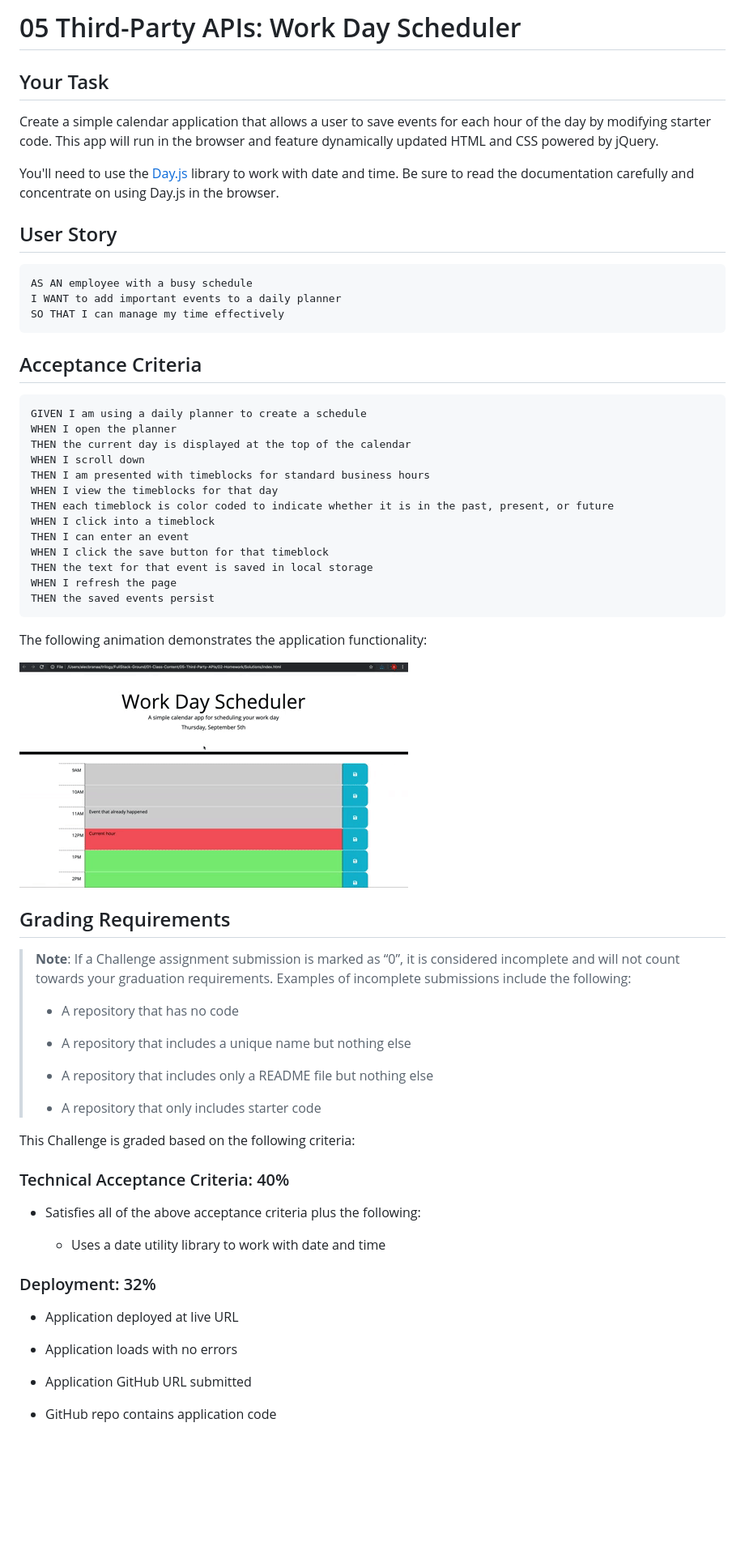
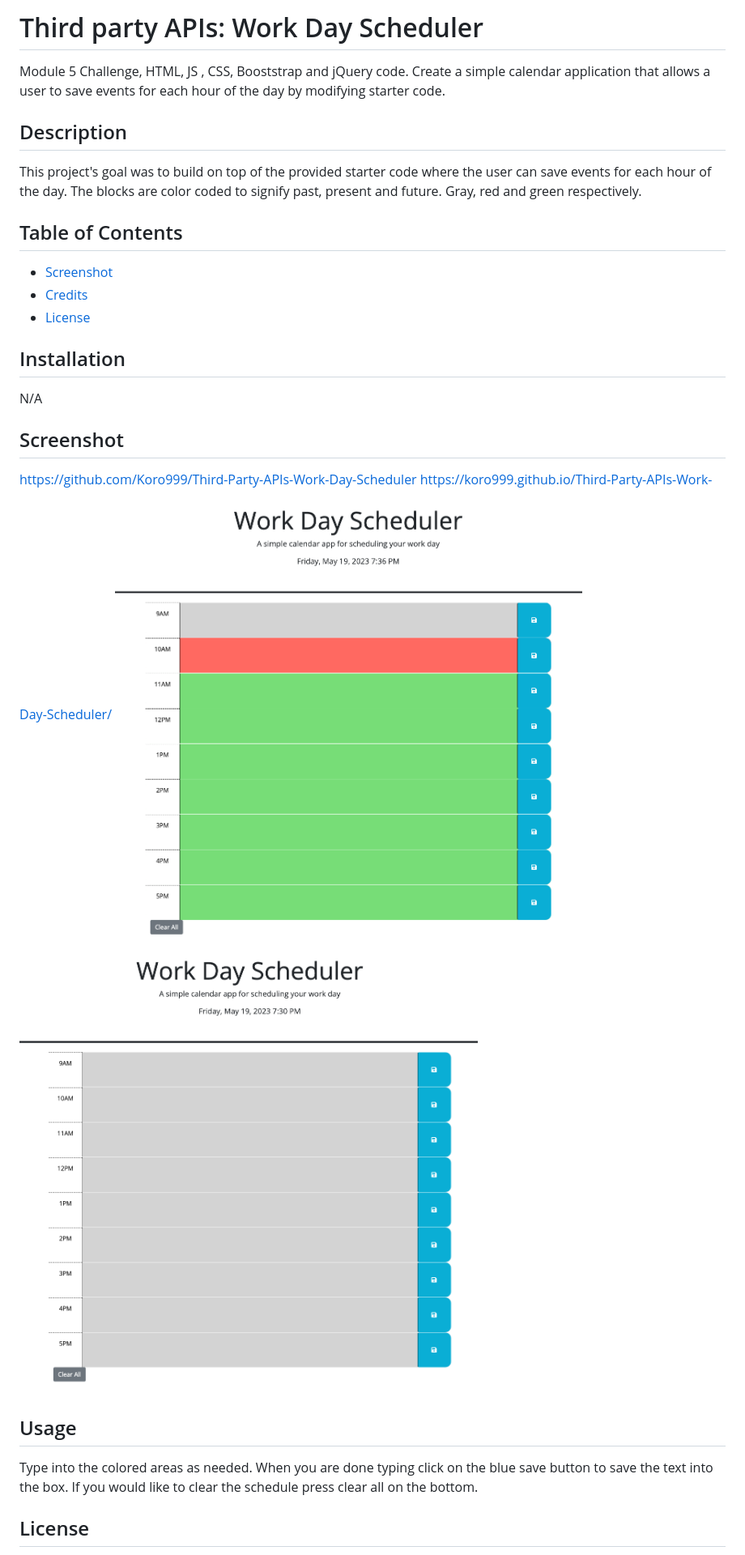
Before and after one commit to Koro999/Third-Party-APIs-Work-Day-Scheduler, a Markdown page: README.md, the part around one of its changes. Shown at 81% size. Rendered like a GitHub page; pictures changed too: Assets/screenshots/1.png (added), Assets/screenshots/2.png (added); blank space fills up the shorter version.

Commit message:
readme done

````diff
--- a/README.md
+++ b/README.md
@@ -1,69 +1,29 @@
-# 05 Third-Party APIs: Work Day Scheduler
+# Third party APIs: Work Day Scheduler
+Module 5 Challenge, HTML, JS , CSS, Booststrap and jQuery code. Create a simple calendar application that allows a user to save events for each hour of the day by modifying starter code.
 
-## Your Task
+## Description
 
-Create a simple calendar application that allows a user to save events for each hour of the day by modifying starter code. This app will run in the browser and feature dynamically updated HTML and CSS powered by jQuery.
+This project's goal was to build on top of the provided starter code where the user can save events for each hour of the day. The blocks are color coded to signify past, present and future. Gray, red and green respectively.
 
-You'll need to use the [Day.js](https://day.js.org/en/) library to work with date and time. Be sure to read the documentation carefully and concentrate on using Day.js in the browser.
+## Table of Contents
 
-## User Story
+- [Screenshot](#screenshot)
+- [Credits](#credits)
+- [License](#license)
 
-```md
-AS AN employee with a busy schedule
-I WANT to add important events to a daily planner
-SO THAT I can manage my time effectively
-```
+## Installation
 
-## Acceptance Criteria
+N/A
 
-```md
-GIVEN I am using a daily planner to create a schedule
-WHEN I open the planner
-THEN the current day is displayed at the top of the calendar
-WHEN I scroll down
-THEN I am presented with timeblocks for standard business hours
-WHEN I view the timeblocks for that day
-THEN each timeblock is color coded to indicate whether it is in the past, present, or future
-WHEN I click into a timeblock
-THEN I can enter an event
-WHEN I click the save button for that timeblock
-THEN the text for that event is saved in local storage
-WHEN I refresh the page
-THEN the saved events persist
-```
+## Screenshot
+https://github.com/Koro999/Third-Party-APIs-Work-Day-Scheduler
+https://koro999.github.io/Third-Party-APIs-Work-Day-Scheduler/
+![Alt text](/Assets/screenshots/1.png)
+![Alt text](/Assets/screenshots/2.png)
 
-The following animation demonstrates the application functionality:
+## Usage
 
-<!-- @TODO: create ticket to review/update image) -->
-![A user clicks on slots on the color-coded calendar and edits the events.](./Assets/05-third-party-apis-homework-demo.gif)
+Type into the colored areas as needed. When you are done typing click on the blue save button to save the text into the box. If you would like to clear the schedule press clear all on the bottom.
 
-## Grading Requirements
+## License
 
-> **Note**: If a Challenge assignment submission is marked as “0”, it is considered incomplete and will not count towards your graduation requirements. Examples of incomplete submissions include the following:
->
-> * A repository that has no code
->
-> * A repository that includes a unique name but nothing else
->
-> * A repository that includes only a README file but nothing else
->
-> * A repository that only includes starter code
-
-This Challenge is graded based on the following criteria:
-
-### Technical Acceptance Criteria: 40%
-
-* Satisfies all of the above acceptance criteria plus the following:
-
-  * Uses a date utility library to work with date and time
-
-### Deployment: 32%
-
-* Application deployed at live URL
-
-* Application loads with no errors
-
-* Application GitHub URL submitted
-
-* GitHub repo contains application code
-
````
Also changed, not shown: other parts of README.md (+1 -30 lines), 3 other files.
